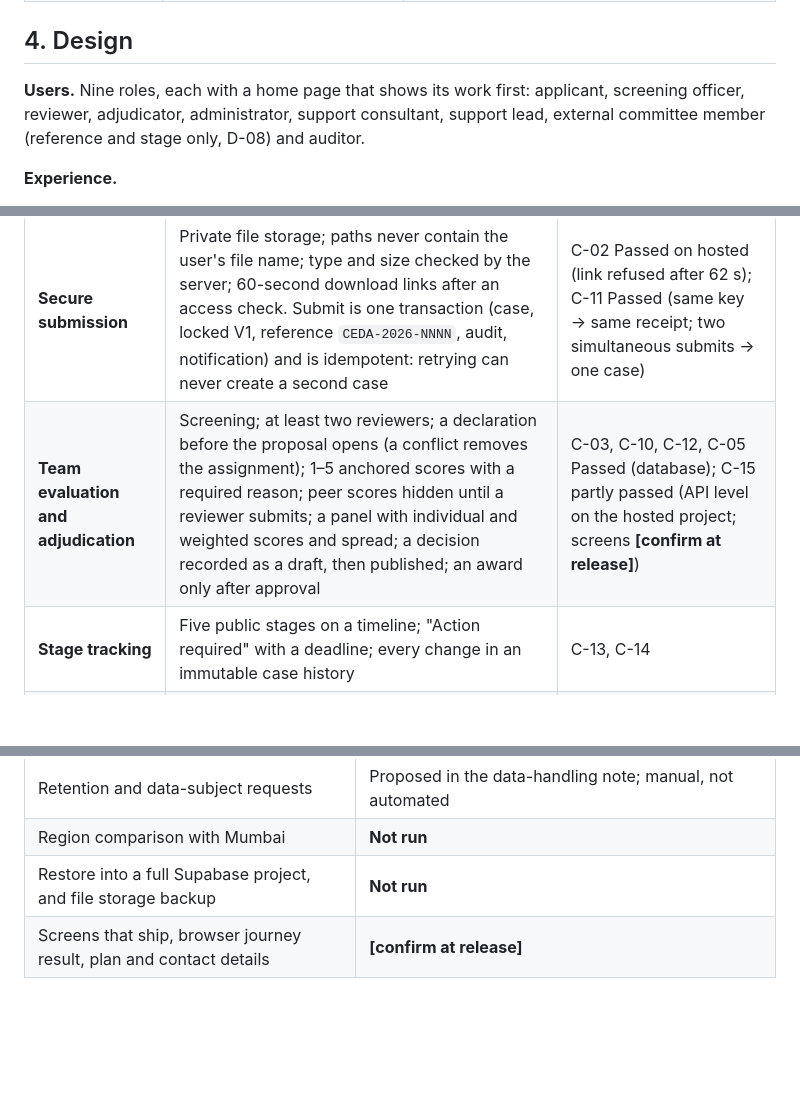
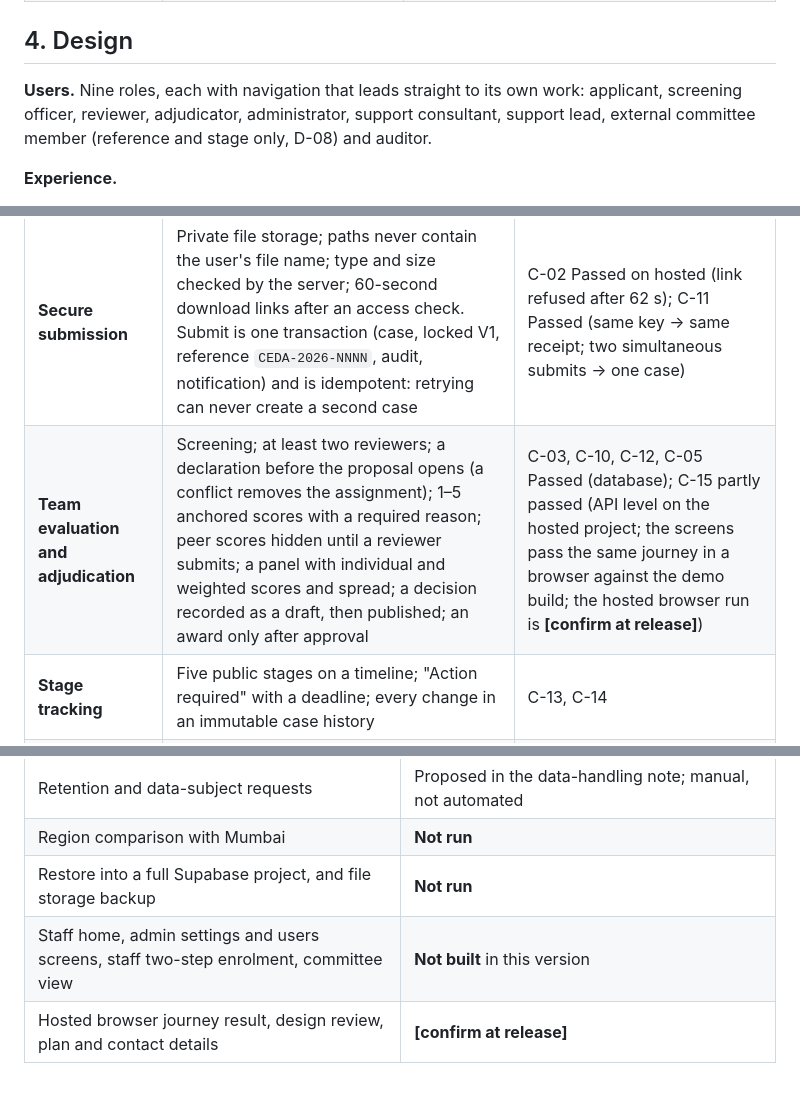
Before and after one commit to SylvainKG/CEDA-Innovation-Portal, a Markdown page: docs/submission/technical-proposal.md, 3 parts joined by grey strips. Drawn GitHub-style; blank space fills up the shorter version.

```diff
--- a/docs/submission/technical-proposal.md
+++ b/docs/submission/technical-proposal.md
@@ -39,7 +39,7 @@ The full dated log is `docs/submission/research-log.md`. The main findings and w
 
 ## 4. Design
 
-**Users.** Nine roles, each with a home page that shows its work first: applicant, screening officer, reviewer, adjudicator, administrator, support consultant, support lead, external committee member (reference and stage only, D-08) and auditor.
+**Users.** Nine roles, each with navigation that leads straight to its own work: applicant, screening officer, reviewer, adjudicator, administrator, support consultant, support lead, external committee member (reference and stage only, D-08) and auditor.
 
 **Experience.**
 
@@ -91,7 +96,7 @@ The full dated log is `docs/submission/research-log.md`. The main findings and w
 | Brief function | How we meet it | Evidence (claim register) |
 |---|---|---|
 | **Secure submission** | Private file storage; paths never contain the user's file name; type and size checked by the server; 60-second download links after an access check. Submit is one transaction (case, locked V1, reference `CEDA-2026-NNNN`, audit, notification) and is idempotent: retrying can never create a second case | C-02 Passed on hosted (link refused after 62 s); C-11 Passed (same key → same receipt; two simultaneous submits → one case) |
-| **Team evaluation and adjudication** | Screening; at least two reviewers; a declaration before the proposal opens (a conflict removes the assignment); 1–5 anchored scores with a required reason; peer scores hidden until a reviewer submits; a panel with individual and weighted scores and spread; a decision recorded as a draft, then published; an award only after approval | C-03, C-10, C-12, C-05 Passed (database); C-15 partly passed (API level on the hosted project; screens **[confirm at release]**) |
+| **Team evaluation and adjudication** | Screening; at least two reviewers; a declaration before the proposal opens (a conflict removes the assignment); 1–5 anchored scores with a required reason; peer scores hidden until a reviewer submits; a panel with individual and weighted scores and spread; a decision recorded as a draft, then published; an award only after approval | C-03, C-10, C-12, C-05 Passed (database); C-15 partly passed (API level on the hosted project; the screens pass the same journey in a browser against the demo build; the hosted browser run is **[confirm at release]**) |
 | **Stage tracking** | Five public stages on a timeline; "Action required" with a deadline; every change in an immutable case history | C-13, C-14 |
 | **Role-based access** | Nine roles as data; RLS on every table, deny by default; no browser writes; nobody can grant themselves a role (refused and audited) | C-01, C-07, C-08 Passed; 11 negative tests (N1–N11) |
 | **Real-time updates** | Supabase Realtime on notifications and case history, filtered by the same access rules | C-16 Passed on hosted: another applicant received 0 events |
@@ -169,4 +174,5 @@ Every claim is in `docs/testing/claim-register.md`, with its evidence and what i
 | Retention and data-subject requests | Proposed in the data-handling note; manual, not automated |
 | Region comparison with Mumbai | **Not run** |
 | Restore into a full Supabase project, and file storage backup | **Not run** |
-| Screens that ship, browser journey result, plan and contact details | **[confirm at release]** |
+| Staff home, admin settings and users screens, staff two-step enrolment, committee view | **Not built** in this version |
+| Hosted browser journey result, design review, plan and contact details | **[confirm at release]** |
```
Also changed, not shown: other parts of docs/submission/technical-proposal.md (+9 -4 lines), docs/submission/img/applicant-case.png (added), docs/submission/img/proposal-form.png (added), docs/submission/img/reports.png (added), docs/submission/img/reviewer-scorecard.png (added).
